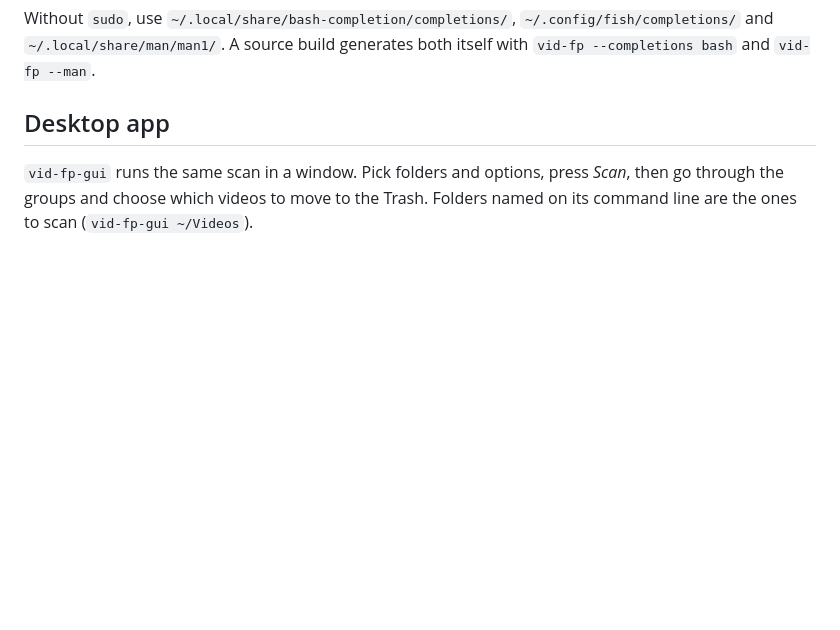
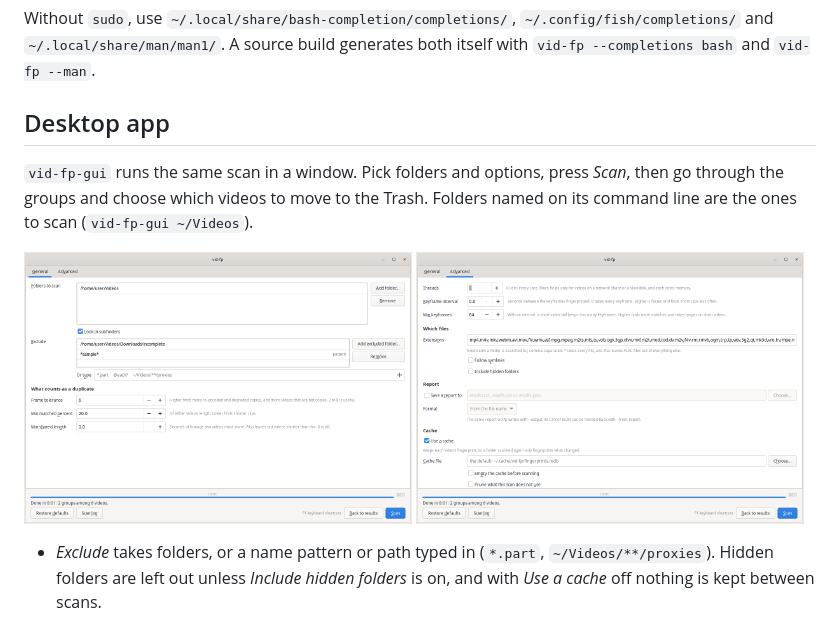
Before and after one commit to Danielnara24/vid-fp, a Markdown page: README.md, the part around the change. Drawn GitHub-style; pictures changed too: flatpak/screenshots/advanced.png (added), flatpak/screenshots/setup.png; folded sections open; blank space fills up the shorter version.

Commit message:
Show the scan settings in the README with the new options
setup.png is retaken with an excluded folder, a typed pattern and the
"Or type" entry; advanced.png is new and shows "Include hidden folders"
and "Use a cache". Both sit in the Desktop app section beside a line on
what they do.

Co-Authored-By: Claude Opus 5.5 <noreply@anthropic.com>
Claude-Session: https://claude.ai/code/session_01E7Sv7e7vUWCJircR6sYPth

```diff
--- a/README.md
+++ b/README.md
@@ -167,6 +167,15 @@ generates both itself with `vid-fp --completions bash` and `vid-fp --man`.
 *Scan*, then go through the groups and choose which videos to move to the
 Trash. Folders named on its command line are the ones to scan
 (`vid-fp-gui ~/Videos`).
+
+<p>
+<img src="flatpak/screenshots/setup.png" width="49%" alt="The scan settings: a folder to scan, an excluded folder and a typed pattern, and the duplicate thresholds">
+<img src="flatpak/screenshots/advanced.png" width="49%" alt="The advanced settings: which files to scan, hidden folders, the report and the cache">
+</p>
+
+- *Exclude* takes folders, or a name pattern or path typed in (`*.part`,
+  `~/Videos/**/proxies`). Hidden folders are left out unless *Include hidden
+  folders* is on, and with *Use a cache* off nothing is kept between scans.
 
 ![Matched frames between a clip and the film it was cut from](flatpak/screenshots/compare.png)
 
```
